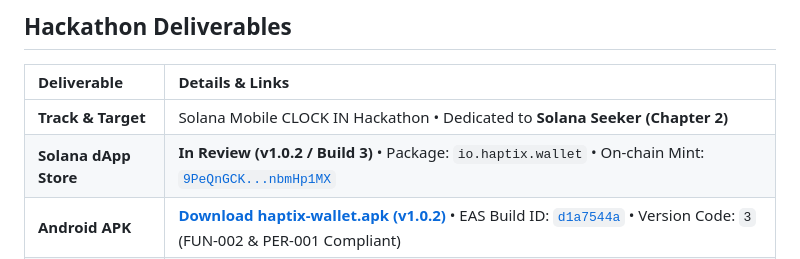
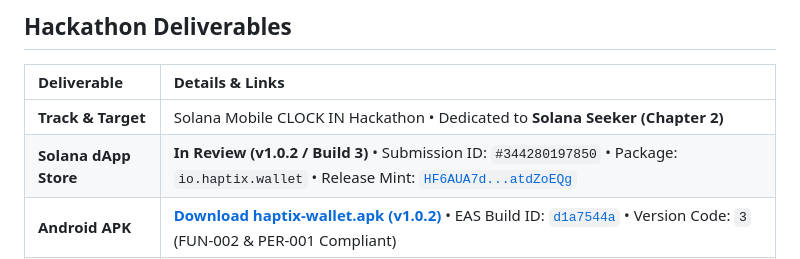
Before and after one commit to ritesh59697/haptix-mobile-app, a Markdown page: README.md, the part around the change. Rendered like a GitHub page.

Commit message:
docs: record Solana Mobile dApp Store Submission #344280197850 for v1.0.2 Build 3

```diff
--- a/README.md
+++ b/README.md
@@ -38,7 +38,7 @@
 | Deliverable | Details & Links |
 | :--- | :--- |
 | **Track & Target** | Solana Mobile CLOCK IN Hackathon &bull; Dedicated to **Solana Seeker (Chapter 2)** |
-| **Solana dApp Store** | **In Review (v1.0.2 / Build 3)** &bull; Package: `io.haptix.wallet` &bull; On-chain Mint: [`9PeQnGCK...nbmHp1MX`](https://explorer.solana.com/address/9PeQnGCK7Vb59Z134B8m4c22xU1e4j21mQnbmHp1MX) |
+| **Solana dApp Store** | **In Review (v1.0.2 / Build 3)** &bull; Submission ID: `#344280197850` &bull; Package: `io.haptix.wallet` &bull; Release Mint: [`HF6AUA7d...atdZoEQg`](https://explorer.solana.com/address/HF6AUA7daN2Kk1k1z2p9r7K2E1Y1aZtdZoEQg?cluster=mainnet) |
 | **Android APK** | [**Download haptix-wallet.apk (v1.0.2)**](https://github.com/ritesh59697/haptix-mobile-app/releases/download/v1.0.2/haptix-wallet.apk) &bull; EAS Build ID: [`d1a7544a`](https://expo.dev/accounts/ritesh5969/projects/haptix-wallet/builds/d1a7544a-1f49-47dc-a1c3-94c4be3ac105) &bull; Version Code: `3` (FUN-002 & PER-001 Compliant) |
 | **Recovery Guide** | [**Visual Guardian Recovery Guide**](docs/GUARDIAN_RECOVERY_GUIDE.md) &bull; On-chain lifecycle, timelock & veto walkthrough |
 | **Live Web Demos** | [**haptixwallet.xyz**](https://haptixwallet.xyz) (Primary) &bull; [**Web Vault (Co-Signer)**](https://haptixwallet.xyz/vault.html) &bull; [**Recovery Portal**](https://haptixwallet.xyz/recover.html) &bull; *(Fallback: [haptix-passkeys.vercel.app](https://haptix-passkeys.vercel.app))* |
```
Also changed, not shown: RELEASE_NOTES_v1.0.2.md (+1 -1 lines).
